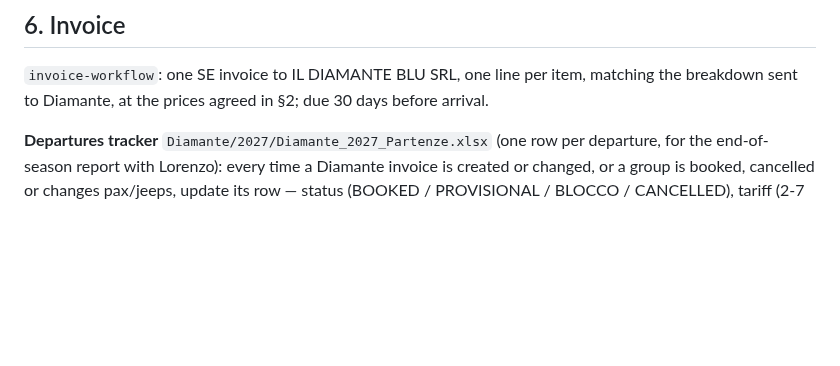
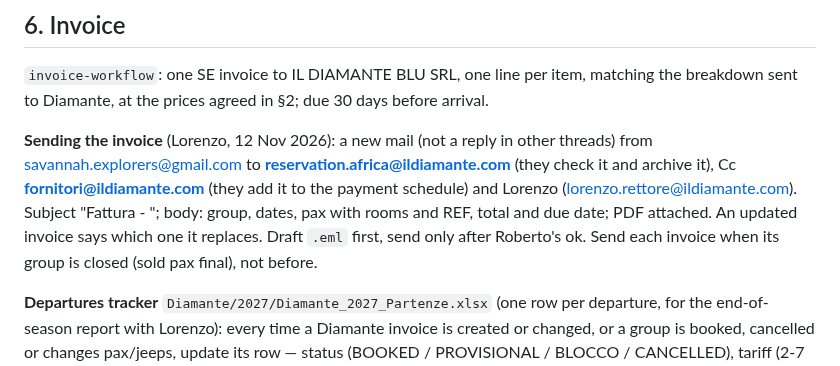
Before and after one commit to rdesibi1973/hub, a Markdown page: docs/skills/diamante-groups.md, the part around the change. GitHub-like rendering; blank space fills up the shorter version.

Commit message:
Skills update 2026-11-12

```diff
--- a/docs/skills/diamante-groups.md
+++ b/docs/skills/diamante-groups.md
@@ -73,6 +73,12 @@ Memo: at the start create one `doing` memo (clear title, linked request, stable
 
 `invoice-workflow`: one SE invoice to IL DIAMANTE BLU SRL, one line per item, matching the breakdown sent to Diamante, at the prices agreed in §2; due 30 days before arrival.
 
+**Sending the invoice** (Lorenzo, 12 Nov 2026): a new mail (not a reply in other threads) from savannah.explorers@gmail.com
+to **reservation.africa@ildiamante.com** (they check it and archive it), Cc **fornitori@ildiamante.com** (they add it to the
+payment schedule) and Lorenzo (lorenzo.rettore@ildiamante.com). Subject "Fattura <number> - <group> <dates>"; body: group, dates,
+pax with rooms and REF, total and due date; PDF attached. An updated invoice says which one it replaces. Draft `.eml` first,
+send only after Roberto's ok. Send each invoice when its group is closed (sold pax final), not before.
+
 **Departures tracker** `Diamante/2027/Diamante_2027_Partenze.xlsx` (one row per departure, for the end-of-season report with Lorenzo): every time a Diamante invoice is created or changed, or a group is booked, cancelled or changes pax/jeeps, update its row — status (BOOKED / PROVISIONAL / BLOCCO / CANCELLED), tariff (2-7 pax / Gruppi), adults/teen/child, jeeps, tour leader, invoice number, total (invoice, or Calc F10 if not invoiced yet), cost (Calc B7); PromoService 5% of the total and the net margin are formulas. The tracker is INTERNAL and is never sent as it is: for Lorenzo build a separate file with only the shared columns (departure, dates, status, tariff, pax, jeeps, tour leader, invoice, total) and no legend/notes. Never mention PromoService, its commission, our costs or margins to Il Diamante (Roberto, 12 Nov 2026). Cancelled groups stay in the list without amounts.
 
 ## 7. Programme
```
